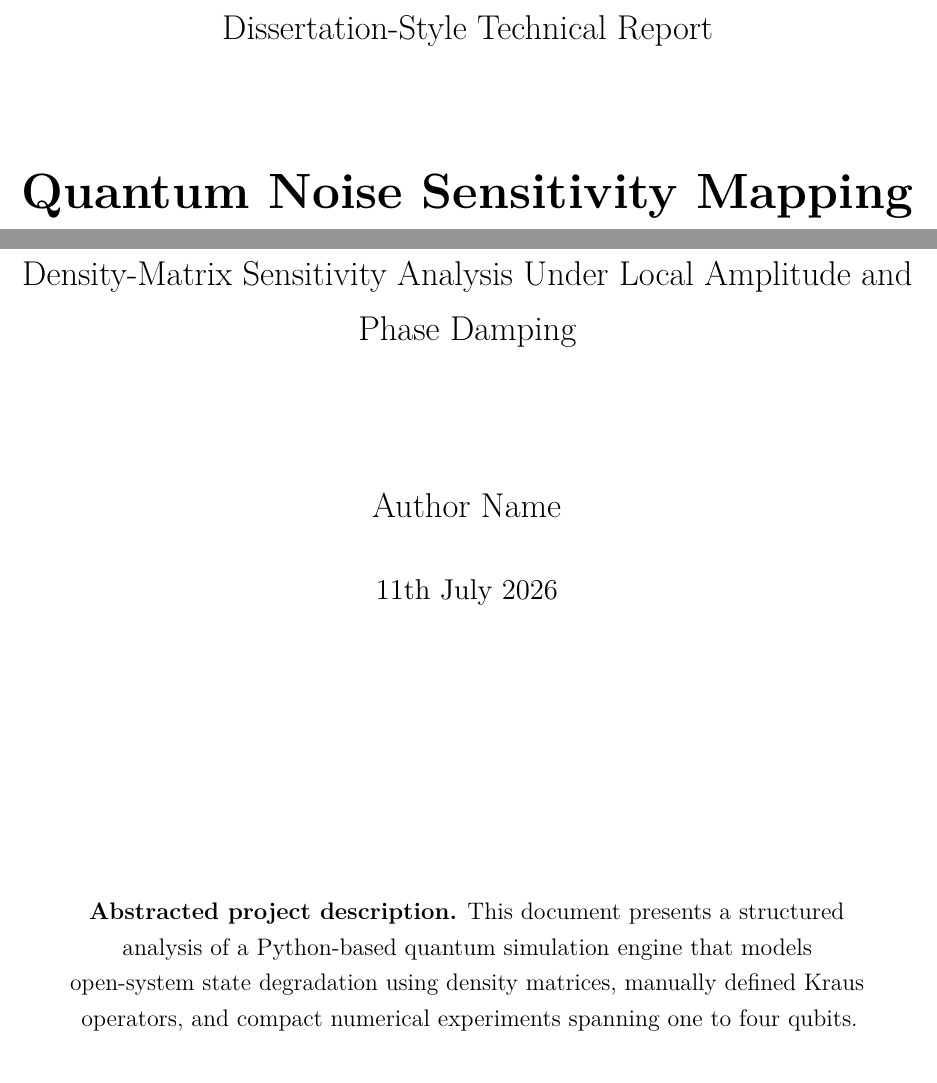
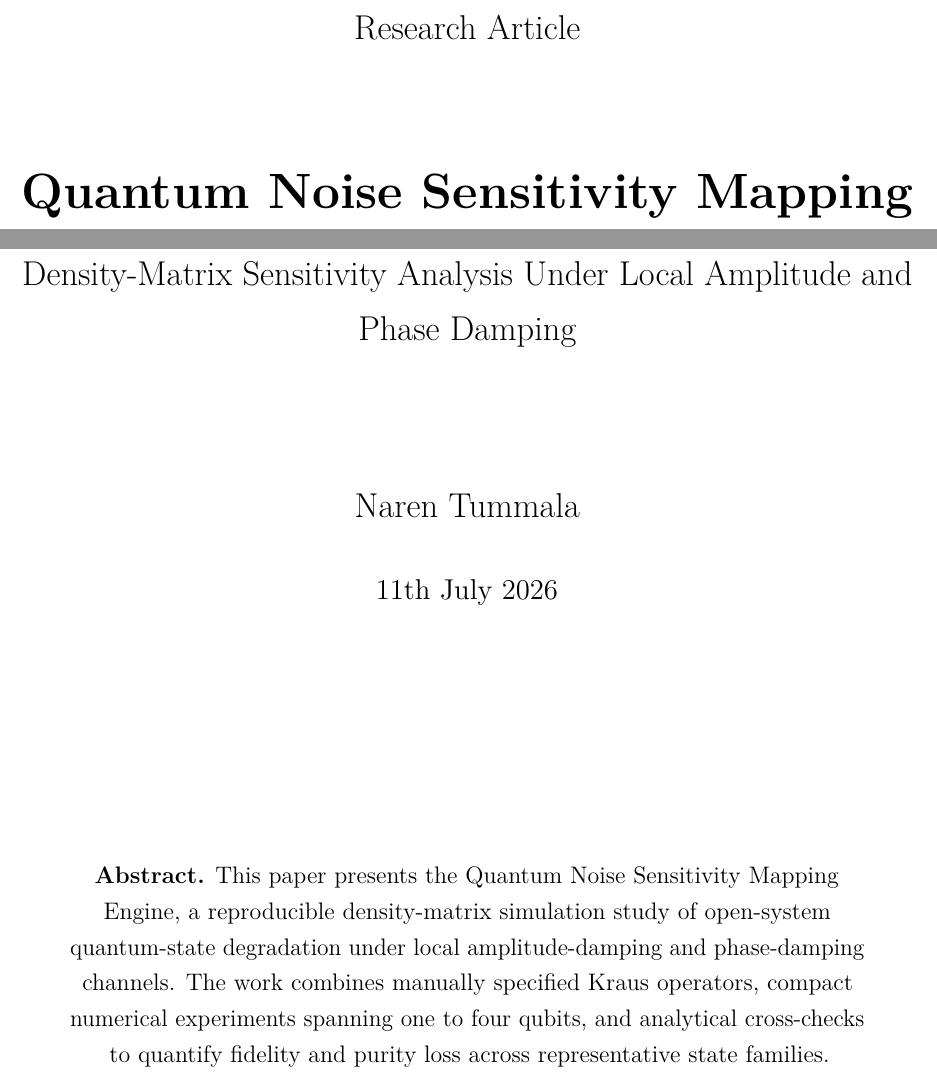
Before and after one commit to TotallyNotNxRN/Quantum-Noise-Degrading, a LaTeX thesis (paper/paper.tex, which reads paper/preamble.tex, paper/titlepage.tex): two parts of page 1 of 40, joined at a grey line, cut at the place of the change. Compiled offline with pdfLaTeX.

Commit message:
Update paper author information

```diff
--- a/paper/preamble.tex
+++ b/paper/preamble.tex
@@ -28,7 +28,7 @@
   citecolor=green!40!black,
   urlcolor=red!50!black,
   pdftitle={Quantum Noise Sensitivity Mapping Engine},
-  pdfauthor={Author Name}
+  pdfauthor={Naren Tummala}
 }
 
 \newcommand{\Tr}{\operatorname{Tr}}
--- a/paper/titlepage.tex
+++ b/paper/titlepage.tex
@@ -1,7 +1,7 @@
 \begin{titlepage}
 \centering
 
-{\Large Dissertation-Style Technical Report\par}
+{\Large Research Article\par}
 \vspace{1.5cm}
 
 {\Huge \bfseries Quantum Noise Sensitivity Mapping Engine\par}
@@ -9,7 +9,7 @@
 {\Large Density-Matrix Sensitivity Analysis Under Local Amplitude and Phase Damping\par}
 \vspace{2cm}
 
-{\Large Author Name\par}
+{\Large Naren Tummala\par}
 \vspace{0.5cm}
 {\large \today\par}
 
@@ -17,7 +17,7 @@
 
 \begin{minipage}{0.88\textwidth}
 \centering
-\textbf{Abstracted project description.} This document presents a structured analysis of a Python-based quantum simulation engine that models open-system state degradation using density matrices, manually defined Kraus operators, and compact numerical experiments spanning one to four qubits.
+\textbf{Abstract.} This paper presents the Quantum Noise Sensitivity Mapping Engine, a reproducible density-matrix simulation study of open-system quantum-state degradation under local amplitude-damping and phase-damping channels. The work combines manually specified Kraus operators, compact numerical experiments spanning one to four qubits, and analytical cross-checks to quantify fidelity and purity loss across representative state families.
 \end{minipage}
 
 \vfill
```
